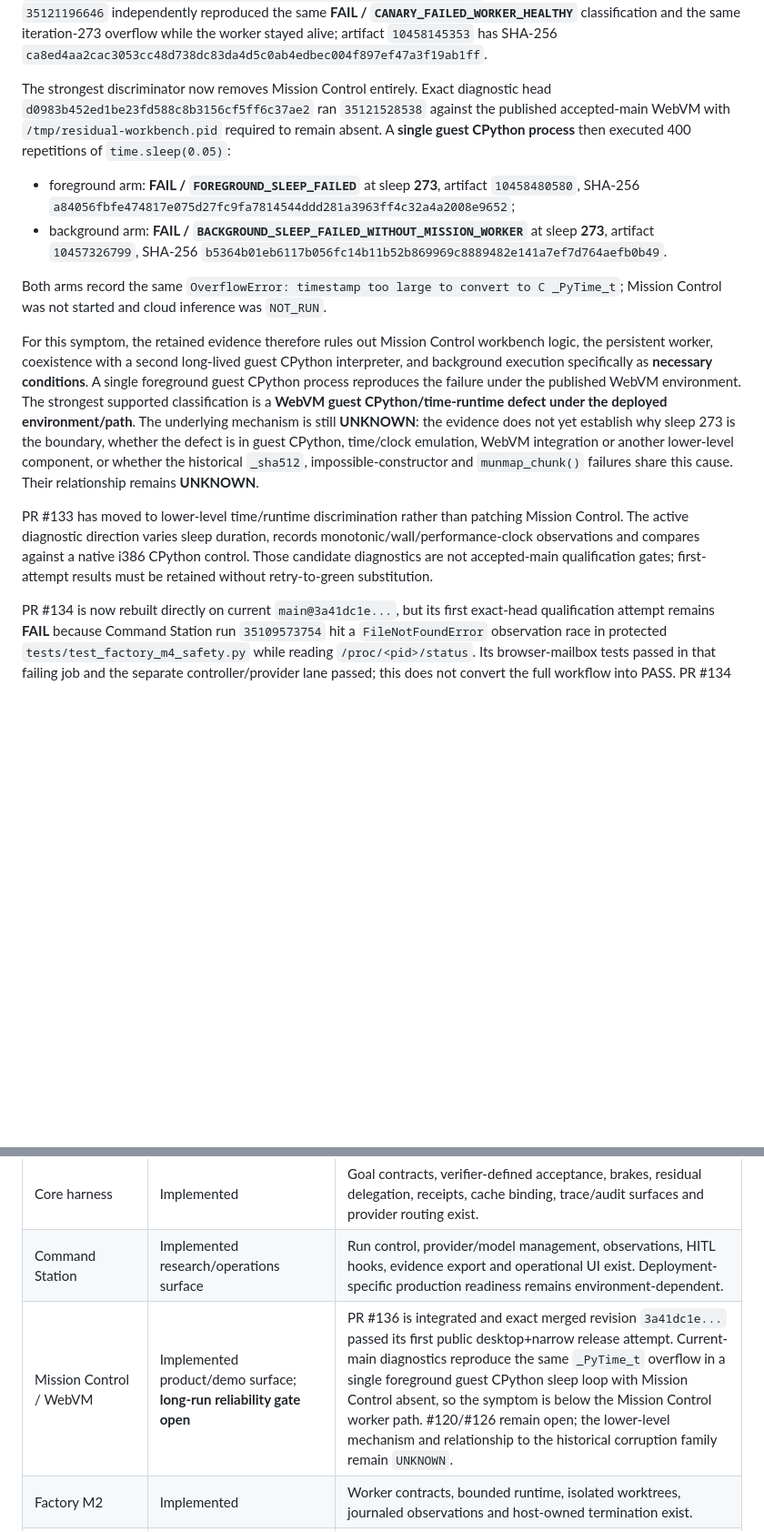
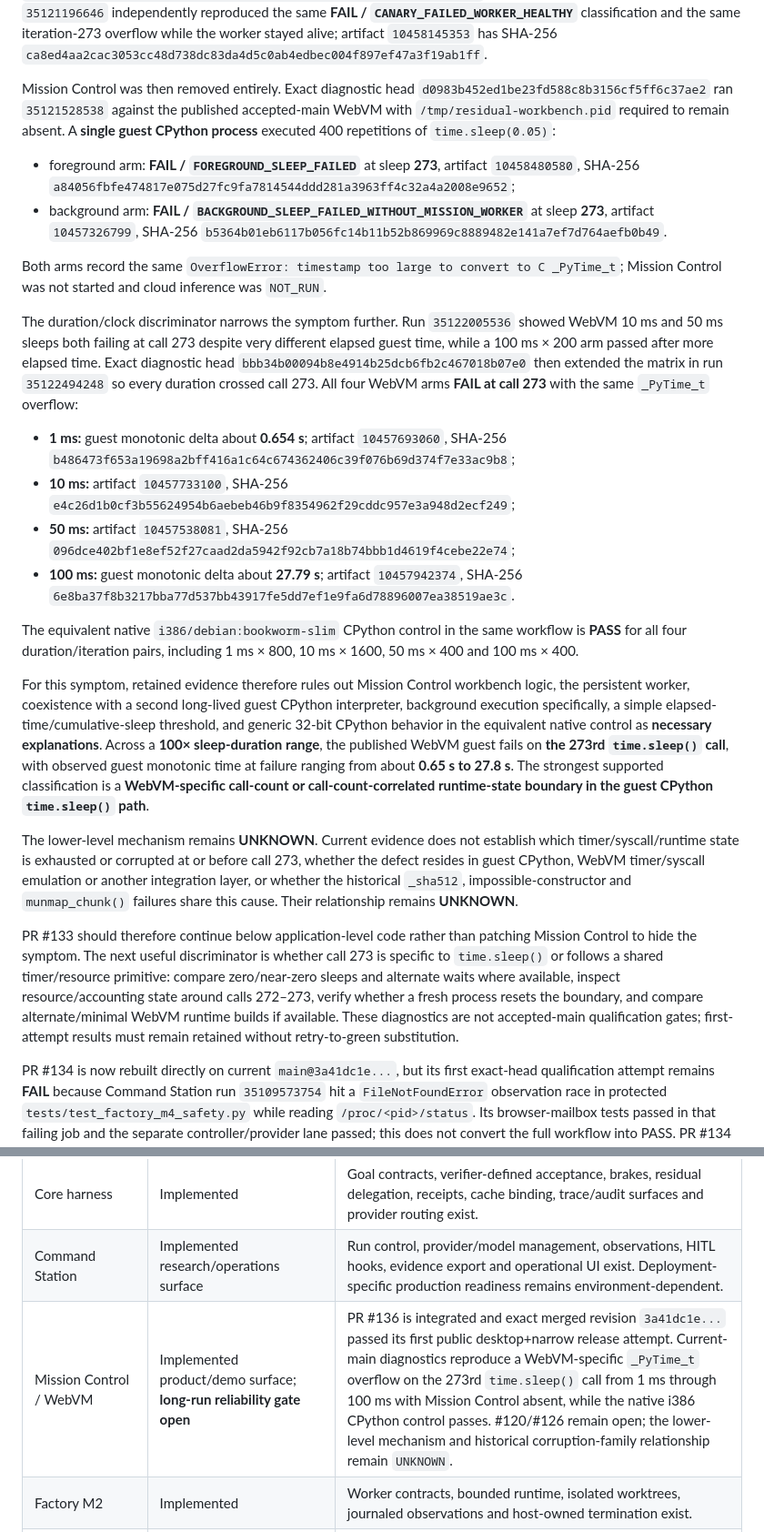
Before and after one commit to ninja-ops-guy/residual-agent-harness, a Markdown page: docs/CURRENT_STATUS.md, 2 parts joined by grey strips. Shown at 91% size. Rendered like a GitHub page; blank space fills up the shorter version.

Commit message:
docs: record deterministic WebVM sleep-call boundary

```diff
--- a/docs/CURRENT_STATUS.md
+++ b/docs/CURRENT_STATUS.md
@@ -97,16 +97,27 @@ An independent long-lived sleep canary then reproduced the same overflow outside
 
 After the parser was changed to fail closed using explicit exit codes, dedicated canary run `35121196622` correctly completed **FAIL / `CANARY_FAILED_WORKER_HEALTHY`** at sleep **273** while the first audit mission passed and the Mission Control worker remained alive. Artifact `10457830730` has SHA-256 `1557f510f21414e4b5c7e2a79cd3e01c4f00331acb2ae28c440e140945e96c8c`. A second fail-closed canary job in run `35121196646` independently reproduced the same **FAIL / `CANARY_FAILED_WORKER_HEALTHY`** classification and the same iteration-273 overflow while the worker stayed alive; artifact `10458145353` has SHA-256 `ca8ed4aa2cac3053cc48d738dc83da4d5c0ab4edbec004f897ef47a3f19ab1ff`.
 
-The strongest discriminator now removes Mission Control entirely. Exact diagnostic head `d0983b452ed1be23fd588c8b3156cf5ff6c37ae2` ran `35121528538` against the published accepted-main WebVM with `/tmp/residual-workbench.pid` required to remain absent. A **single guest CPython process** then executed 400 repetitions of `time.sleep(0.05)`:
+Mission Control was then removed entirely. Exact diagnostic head `d0983b452ed1be23fd588c8b3156cf5ff6c37ae2` ran `35121528538` against the published accepted-main WebVM with `/tmp/residual-workbench.pid` required to remain absent. A **single guest CPython process** executed 400 repetitions of `time.sleep(0.05)`:
 
 - foreground arm: **FAIL / `FOREGROUND_SLEEP_FAILED`** at sleep **273**, artifact `10458480580`, SHA-256 `a84056fbfe474817e075d27fc9fa7814544ddd281a3963ff4c32a4a2008e9652`;
 - background arm: **FAIL / `BACKGROUND_SLEEP_FAILED_WITHOUT_MISSION_WORKER`** at sleep **273**, artifact `10457326799`, SHA-256 `b5364b01eb6117b056fc14b11b52b869969c8889482e141a7ef7d764aefb0b49`.
 
 Both arms record the same `OverflowError: timestamp too large to convert to C _PyTime_t`; Mission Control was not started and cloud inference was `NOT_RUN`.
 
-For this symptom, the retained evidence therefore rules out Mission Control workbench logic, the persistent worker, coexistence with a second long-lived guest CPython interpreter, and background execution specifically as **necessary conditions**. A single foreground guest CPython process reproduces the failure under the published WebVM environment. The strongest supported classification is a **WebVM guest CPython/time-runtime defect under the deployed environment/path**. The underlying mechanism is still **UNKNOWN**: the evidence does not yet establish why sleep 273 is the boundary, whether the defect is in guest CPython, time/clock emulation, WebVM integration or another lower-level component, or whether the historical `_sha512`, impossible-constructor and `munmap_chunk()` failures share this cause. Their relationship remains **UNKNOWN**.
+The duration/clock discriminator narrows the symptom further. Run `35122005536` showed WebVM 10 ms and 50 ms sleeps both failing at call 273 despite very different elapsed guest time, while a 100 ms × 200 arm passed after more elapsed time. Exact diagnostic head `bbb34b00094b8e4914b25dcb6fb2c467018b07e0` then extended the matrix in run `35122494248` so every duration crossed call 273. All four WebVM arms **FAIL at call 273** with the same `_PyTime_t` overflow:
 
-PR #133 has moved to lower-level time/runtime discrimination rather than patching Mission Control. The active diagnostic direction varies sleep duration, records monotonic/wall/performance-clock observations and compares against a native i386 CPython control. Those candidate diagnostics are not accepted-main qualification gates; first-attempt results must be retained without retry-to-green substitution.
+- **1 ms:** guest monotonic delta about **0.654 s**; artifact `10457693060`, SHA-256 `b486473f653a19698a2bff416a1c64c674362406c39f076b69d374f7e33ac9b8`;
+- **10 ms:** artifact `10457733100`, SHA-256 `e4c26d1b0cf3b55624954b6aebeb46b9f8354962f29cddc957e3a948d2ecf249`;
+- **50 ms:** artifact `10457538081`, SHA-256 `096dce402bf1e8ef52f27caad2da5942f92cb7a18b74bbb1d4619f4cebe22e74`;
+- **100 ms:** guest monotonic delta about **27.79 s**; artifact `10457942374`, SHA-256 `6e8ba37f8b3217bba77d537bb43917fe5dd7ef1e9fa6d78896007ea38519ae3c`.
+
+The equivalent native `i386/debian:bookworm-slim` CPython control in the same workflow is **PASS** for all four duration/iteration pairs, including 1 ms × 800, 10 ms × 1600, 50 ms × 400 and 100 ms × 400.
+
+For this symptom, retained evidence therefore rules out Mission Control workbench logic, the persistent worker, coexistence with a second long-lived guest CPython interpreter, background execution specifically, a simple elapsed-time/cumulative-sleep threshold, and generic 32-bit CPython behavior in the equivalent native control as **necessary explanations**. Across a **100× sleep-duration range**, the published WebVM guest fails on **the 273rd `time.sleep()` call**, with observed guest monotonic time at failure ranging from about **0.65 s to 27.8 s**. The strongest supported classification is a **WebVM-specific call-count or call-count-correlated runtime-state boundary in the guest CPython `time.sleep()` path**.
+
+The lower-level mechanism remains **UNKNOWN**. Current evidence does not establish which timer/syscall/runtime state is exhausted or corrupted at or before call 273, whether the defect resides in guest CPython, WebVM timer/syscall emulation or another integration layer, or whether the historical `_sha512`, impossible-constructor and `munmap_chunk()` failures share this cause. Their relationship remains **UNKNOWN**.
+
+PR #133 should therefore continue below application-level code rather than patching Mission Control to hide the symptom. The next useful discriminator is whether call 273 is specific to `time.sleep()` or follows a shared timer/resource primitive: compare zero/near-zero sleeps and alternate waits where available, inspect resource/accounting state around calls 272–273, verify whether a fresh process resets the boundary, and compare alternate/minimal WebVM runtime builds if available. These diagnostics are not accepted-main qualification gates; first-attempt results must remain retained without retry-to-green substitution.
 
 PR #134 is now rebuilt directly on current `main@3a41dc1e...`, but its first exact-head qualification attempt remains **FAIL** because Command Station run `35109573754` hit a `FileNotFoundError` observation race in protected `tests/test_factory_m4_safety.py` while reading `/proc/<pid>/status`. Its browser-mailbox tests passed in that failing job and the separate controller/provider lane passed; this does not convert the full workflow into PASS. PR #134 remains held behind the protected-test repair/requalification sequence before any fresh real-provider iPhone result can be treated as evidence for that adapter lane.
 
@@ -134,7 +145,7 @@ Issue #35 remains open because the broader reproducibility program still include
 | --- | --- | --- |
 | Core harness | Implemented | Goal contracts, verifier-defined acceptance, brakes, residual delegation, receipts, cache binding, trace/audit surfaces and provider routing exist. |
 | Command Station | Implemented research/operations surface | Run control, provider/model management, observations, HITL hooks, evidence export and operational UI exist. Deployment-specific production readiness remains environment-dependent. |
-| Mission Control / WebVM | Implemented product/demo surface; **long-run reliability gate open** | PR #136 is integrated and exact merged revision `3a41dc1e...` passed its first public desktop+narrow release attempt. Current-main diagnostics reproduce the same `_PyTime_t` overflow in a single foreground guest CPython sleep loop with Mission Control absent, so the symptom is below the Mission Control worker path. #120/#126 remain open; the lower-level mechanism and relationship to the historical corruption family remain `UNKNOWN`. |
+| Mission Control / WebVM | Implemented product/demo surface; **long-run reliability gate open** | PR #136 is integrated and exact merged revision `3a41dc1e...` passed its first public desktop+narrow release attempt. Current-main diagnostics reproduce a WebVM-specific `_PyTime_t` overflow on the 273rd `time.sleep()` call from 1 ms through 100 ms with Mission Control absent, while the native i386 CPython control passes. #120/#126 remain open; the lower-level mechanism and historical corruption-family relationship remain `UNKNOWN`. |
 | Factory M2 | Implemented | Worker contracts, bounded runtime, isolated worktrees, journaled observations and host-owned termination exist. |
 | Factory M3 | Implemented | Station-issued receipts, artifact binding, evidence-bus handoff and integrity checks exist. |
 | Factory M4 | Implemented; capable-runner qualified on named environments | Closed #63 implementation gaps, #108 timing repair, fail-closed prerequisite probing and zero-skip qualification path exist. Not every-host or production qualification. |
```
Also changed, not shown: other parts of docs/CURRENT_STATUS.md (+3 -3 lines).
